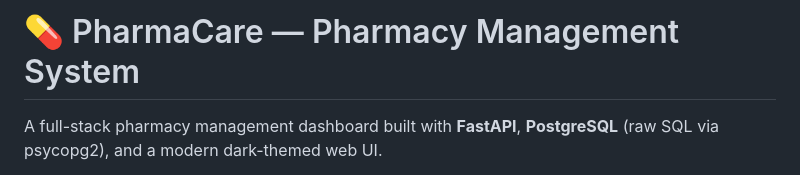
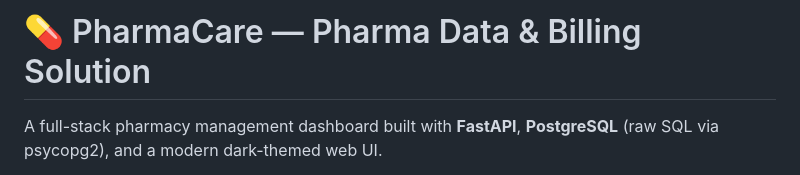
Before and after one commit to AsmitNayan/PharmaCare, a Markdown page: README.md, the part around the change. Drawn GitHub-style.

```diff
--- a/README.md
+++ b/README.md
@@ -1,4 +1,4 @@
-# 💊 PharmaCare — Pharmacy Management System
+# 💊 PharmaCare — Pharma Data & Billing Solution
 
 A full-stack pharmacy management dashboard built with **FastAPI**, **PostgreSQL** (raw SQL via psycopg2), and a modern dark-themed web UI.
 
```
